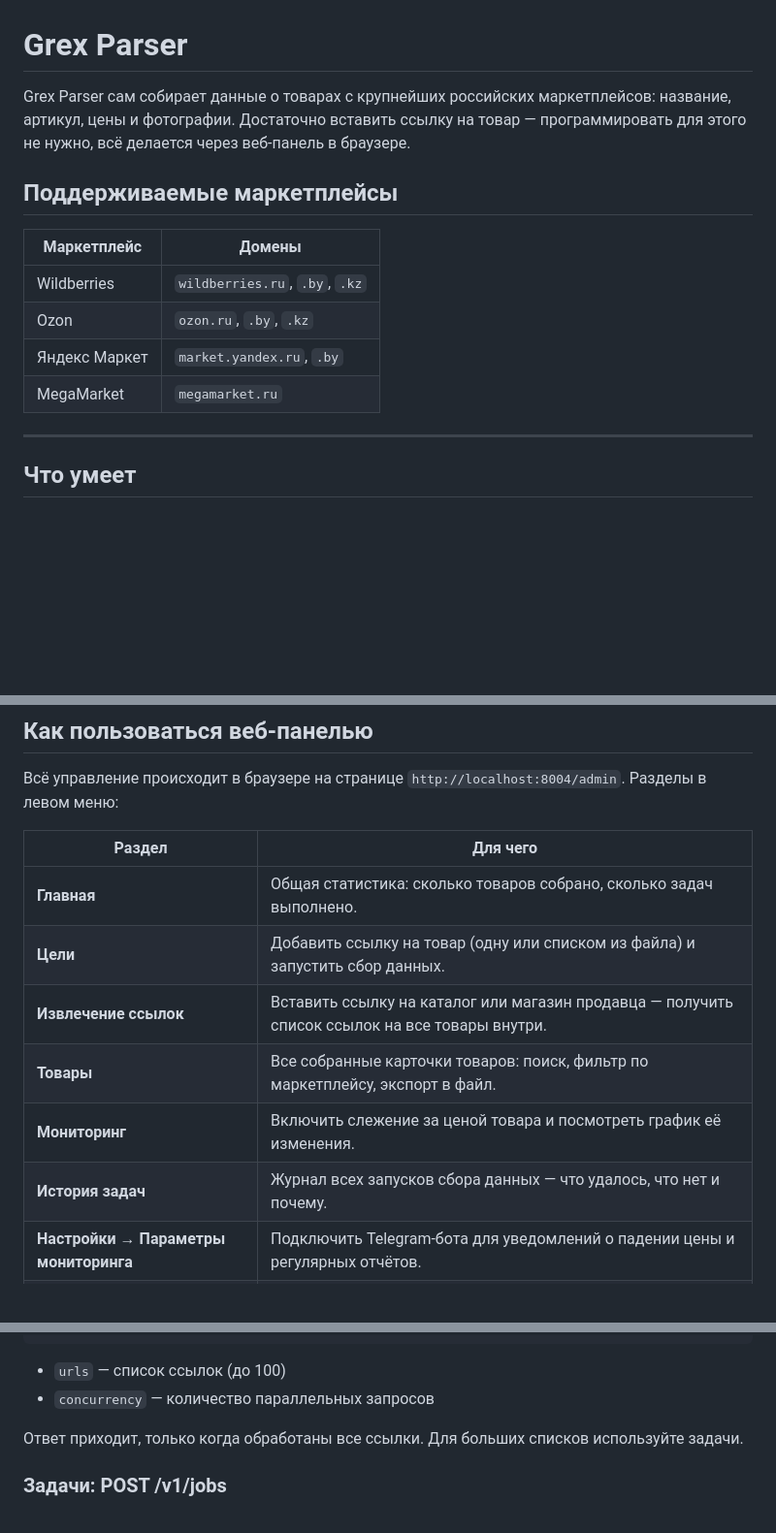
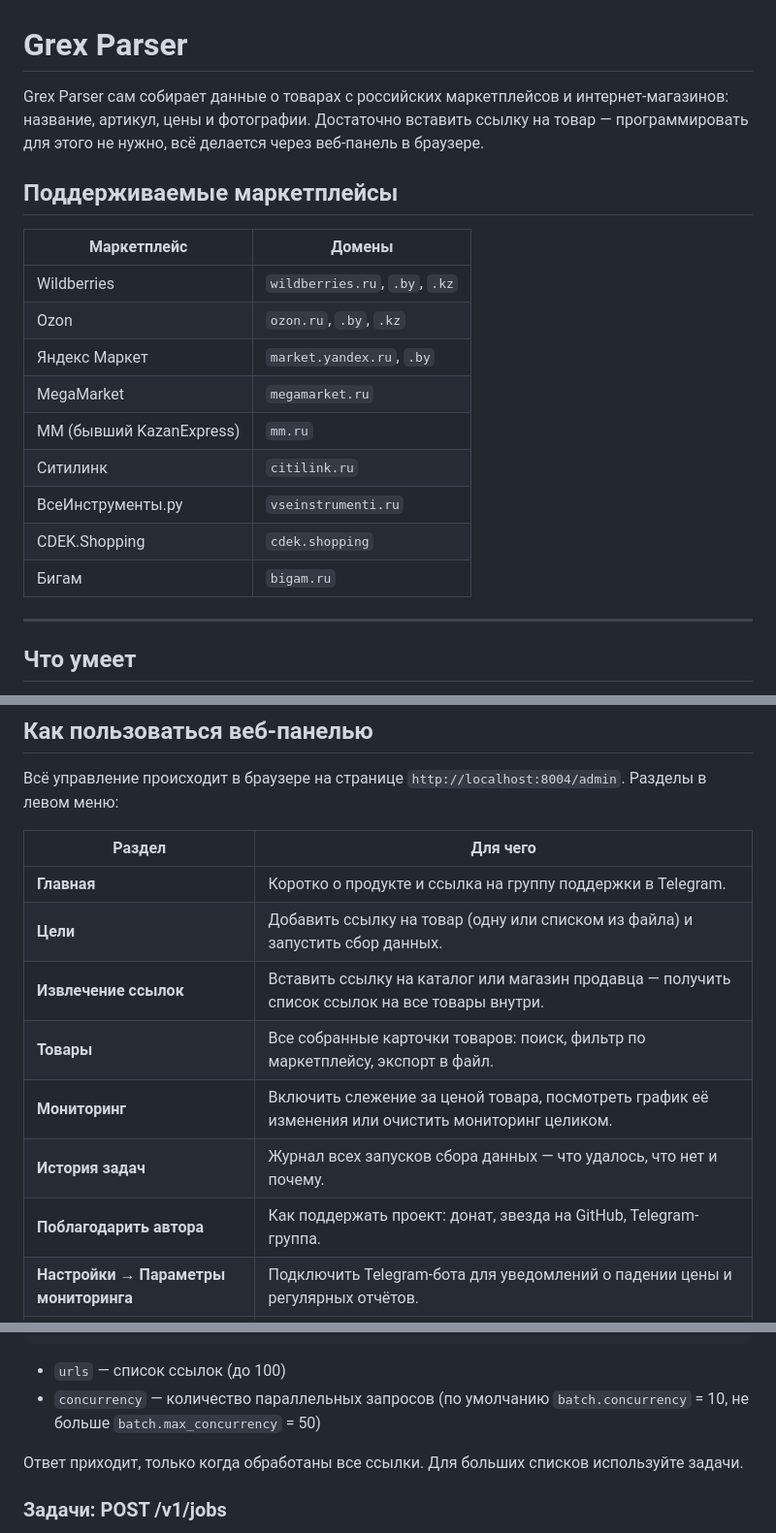
Before and after one commit to prog-time/grex, a Markdown page: README.md, 3 parts joined by grey strips. Shown at 97% size. Rendered like a GitHub page; blank space fills up the shorter version.

Commit message:
issues-13|update README for new stores, admin panel sections and the API seed key The intro no longer says the parser covers only the largest marketplaces. It now says it collects data from Russian marketplaces and online stores. The supported list adds MM (formerly KazanExpress), Citilink, VseInstrumenti.ru, CDEK.Shopping and Bigam. The admin panel table now describes the Home page as a short product overview with a link to the Telegram support group. It also says the Monitoring page can clear all monitors at once, and it adds the "Thank the author" page. The README now says that without Redis product photos are not downloaded. It no longer says that dashboard statistics are lost. The troubleshooting table includes the command to start Redis on macOS. A new row explains that a browser window opens while links are extracted from Wildberries and closes by itself after 1–2 minutes. The API section explains that security.api_key from data/settings.yml is imported into the key list on first start. If that key still has the example value, it is public and should be replaced with a new key and revoked. The concurrency parameter of /v1/parse/batch now lists its default of 10 and its maximum of 50. The project tree includes the tests/ and docs/ directories. Co-Authored-By: Claude Opus 5.5 <noreply@anthropic.com>
------------------------------
Files:
Changed:  README.md

````diff
--- a/README.md
+++ b/README.md
@@ -1,6 +1,6 @@
 # Grex Parser
 
-Grex Parser сам собирает данные о товарах с крупнейших российских маркетплейсов: название, артикул, цены и фотографии. Достаточно вставить ссылку на товар — программировать для этого не нужно, всё делается через веб-панель в браузере.
+Grex Parser сам собирает данные о товарах с российских маркетплейсов и интернет-магазинов: название, артикул, цены и фотографии. Достаточно вставить ссылку на товар — программировать для этого не нужно, всё делается через веб-панель в браузере.
 
 ## Поддерживаемые маркетплейсы
 
@@ -10,6 +10,11 @@ Grex Parser сам собирает данные о товарах с крупн
 | Ozon | `ozon.ru`, `.by`, `.kz` |
 | Яндекс Маркет | `market.yandex.ru`, `.by` |
 | MegaMarket | `megamarket.ru` |
+| ММ (бывший KazanExpress) | `mm.ru` |
+| Ситилинк | `citilink.ru` |
+| ВсеИнструменты.ру | `vseinstrumenti.ru` |
+| CDEK.Shopping | `cdek.shopping` |
+| Бигам | `bigam.ru` |
 
 ---
 
@@ -52,12 +57,13 @@ Grex Parser сам собирает данные о товарах с крупн
 
 | Раздел | Для чего |
 |---|---|
-| **Главная** | Общая статистика: сколько товаров собрано, сколько задач выполнено. |
+| **Главная** | Коротко о продукте и ссылка на группу поддержки в Telegram. |
 | **Цели** | Добавить ссылку на товар (одну или списком из файла) и запустить сбор данных. |
 | **Извлечение ссылок** | Вставить ссылку на каталог или магазин продавца — получить список ссылок на все товары внутри. |
 | **Товары** | Все собранные карточки товаров: поиск, фильтр по маркетплейсу, экспорт в файл. |
-| **Мониторинг** | Включить слежение за ценой товара и посмотреть график её изменения. |
+| **Мониторинг** | Включить слежение за ценой товара, посмотреть график её изменения или очистить мониторинг целиком. |
 | **История задач** | Журнал всех запусков сбора данных — что удалось, что нет и почему. |
+| **Поблагодарить автора** | Как поддержать проект: донат, звезда на GitHub, Telegram-группа. |
 | **Настройки → Параметры мониторинга** | Подключить Telegram-бота для уведомлений о падении цены и регулярных отчётов. |
 | **Настройки → Прокси** | Список прокси-серверов, если маркетплейсы блокируют прямые запросы. |
 | **Настройки → Пользователи** | Управление логинами и паролями для входа в панель. |
@@ -160,7 +169,7 @@ curl -X POST http://localhost:8004/v1/parse/batch \
 ```
 
 - `urls` — список ссылок (до 100)
-- `concurrency` — количество параллельных запросов
+- `concurrency` — количество параллельных запросов (по умолчанию `batch.concurrency` = 10, не больше `batch.max_concurrency` = 50)
 
 Ответ приходит, только когда обработаны все ссылки. Для больших списков используйте задачи.
 
````
Also changed, not shown: other parts of README.md (+7 -2 lines).
